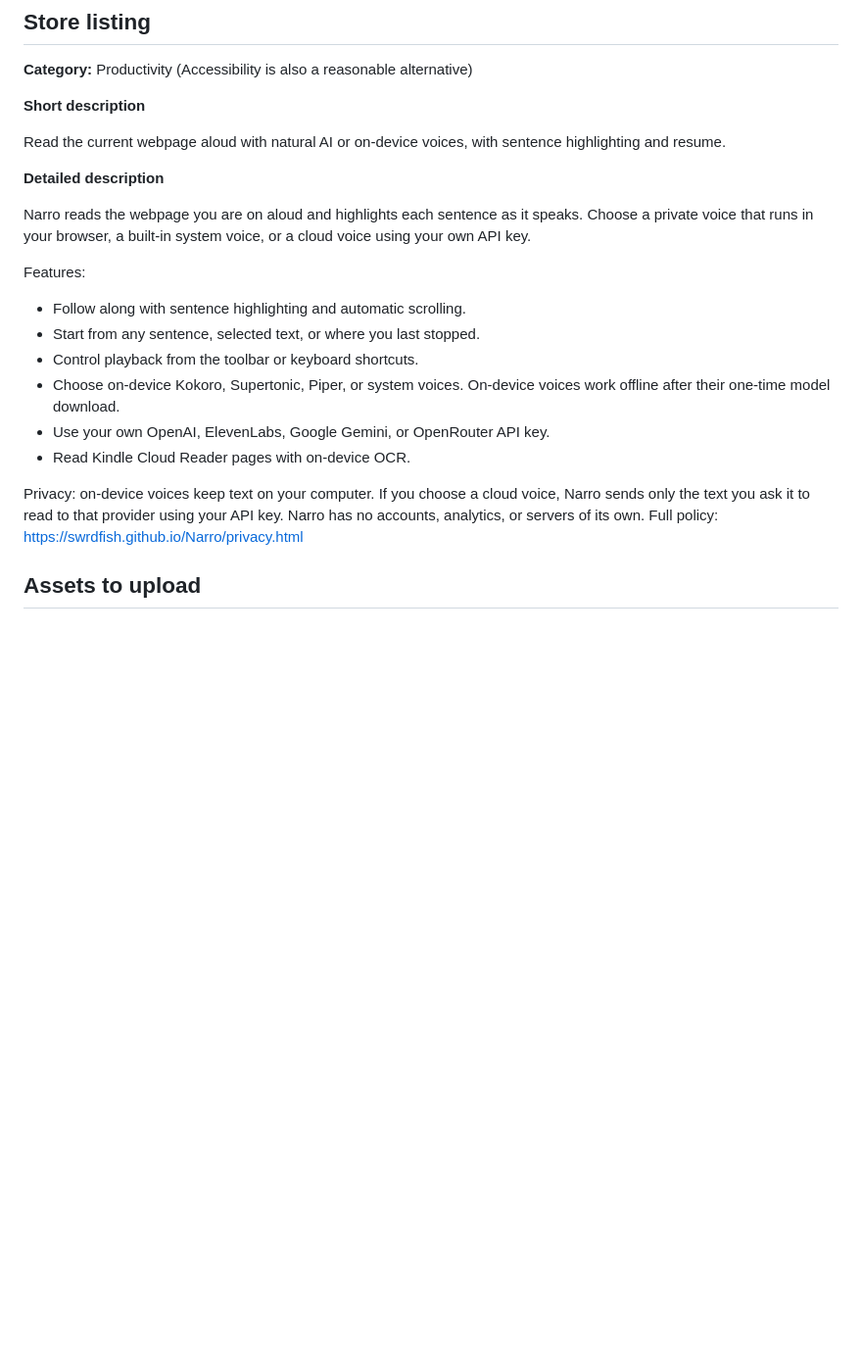
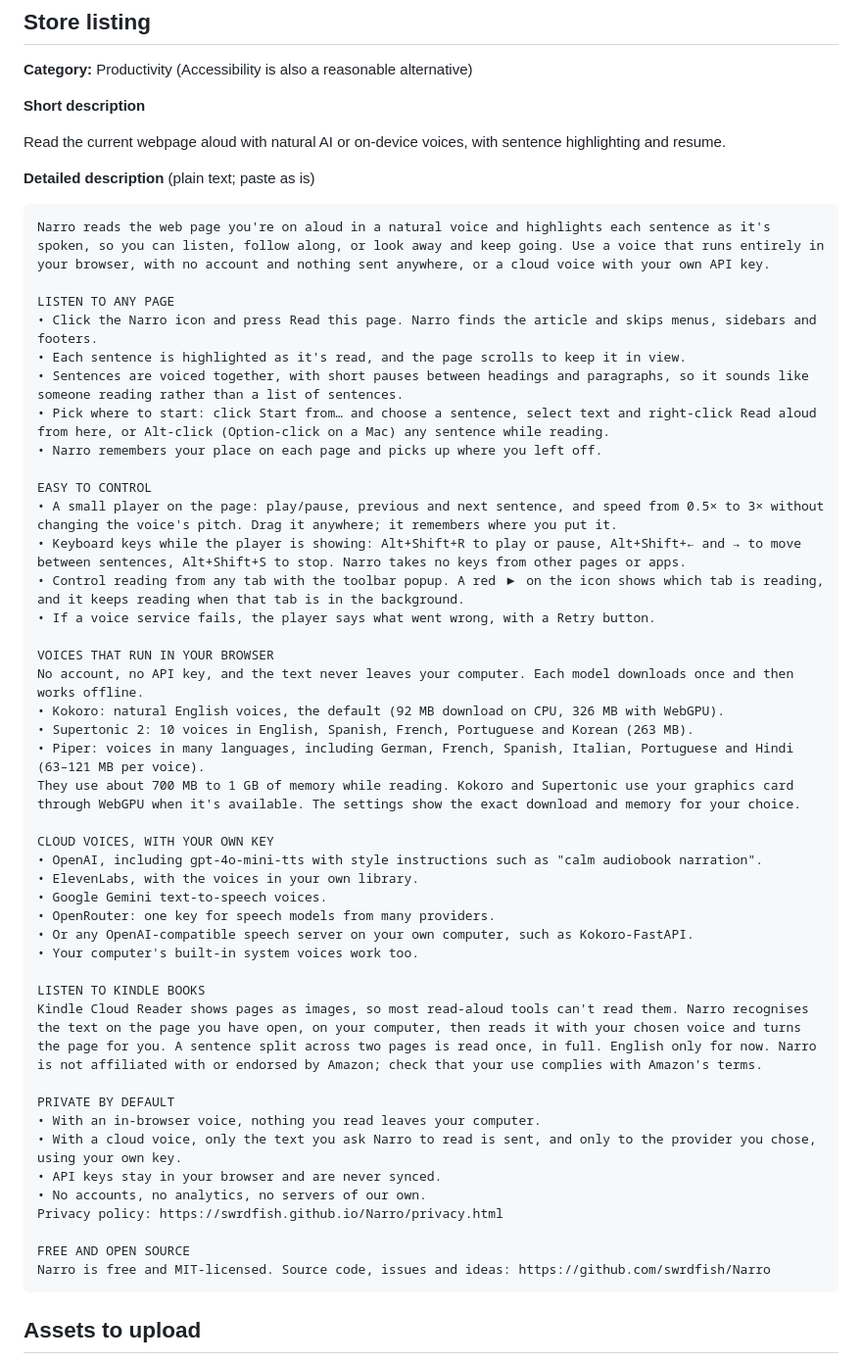
Before and after one commit to swrdfish/Narro, a Markdown page: store-assets/STORE_SUBMISSION.md, the part around the change. Shown at 98% size. Rendered like a GitHub page; blank space fills up the shorter version.

````diff
--- a/store-assets/STORE_SUBMISSION.md
+++ b/store-assets/STORE_SUBMISSION.md
@@ -8,20 +8,52 @@
 
 Read the current webpage aloud with natural AI or on-device voices, with sentence highlighting and resume.
 
-**Detailed description**
+**Detailed description** (plain text; paste as is)
 
-Narro reads the webpage you are on aloud and highlights each sentence as it speaks. Choose a private voice that runs in your browser, a built-in system voice, or a cloud voice using your own API key.
+```text
+Narro reads the web page you're on aloud in a natural voice and highlights each sentence as it's spoken, so you can listen, follow along, or look away and keep going. Use a voice that runs entirely in your browser, with no account and nothing sent anywhere, or a cloud voice with your own API key.
 
-Features:
+LISTEN TO ANY PAGE
+• Click the Narro icon and press Read this page. Narro finds the article and skips menus, sidebars and footers.
+• Each sentence is highlighted as it's read, and the page scrolls to keep it in view.
+• Sentences are voiced together, with short pauses between headings and paragraphs, so it sounds like someone reading rather than a list of sentences.
+• Pick where to start: click Start from… and choose a sentence, select text and right-click Read aloud from here, or Alt-click (Option-click on a Mac) any sentence while reading.
+• Narro remembers your place on each page and picks up where you left off.
 
-- Follow along with sentence highlighting and automatic scrolling.
-- Start from any sentence, selected text, or where you last stopped.
-- Control playback from the toolbar or keyboard shortcuts.
-- Choose on-device Kokoro, Supertonic, Piper, or system voices. On-device voices work offline after their one-time model download.
-- Use your own OpenAI, ElevenLabs, Google Gemini, or OpenRouter API key.
-- Read Kindle Cloud Reader pages with on-device OCR.
+EASY TO CONTROL
+• A small player on the page: play/pause, previous and next sentence, and speed from 0.5× to 3× without changing the voice's pitch. Drag it anywhere; it remembers where you put it.
+• Keyboard keys while the player is showing: Alt+Shift+R to play or pause, Alt+Shift+← and → to move between sentences, Alt+Shift+S to stop. Narro takes no keys from other pages or apps.
+• Control reading from any tab with the toolbar popup. A red ▶︎ on the icon shows which tab is reading, and it keeps reading when that tab is in the background.
+• If a voice service fails, the player says what went wrong, with a Retry button.
 
-Privacy: on-device voices keep text on your computer. If you choose a cloud voice, Narro sends only the text you ask it to read to that provider using your API key. Narro has no accounts, analytics, or servers of its own. Full policy: https://swrdfish.github.io/Narro/privacy.html
+VOICES THAT RUN IN YOUR BROWSER
+No account, no API key, and the text never leaves your computer. Each model downloads once and then works offline.
+• Kokoro: natural English voices, the default (92 MB download on CPU, 326 MB with WebGPU).
+• Supertonic 2: 10 voices in English, Spanish, French, Portuguese and Korean (263 MB).
+• Piper: voices in many languages, including German, French, Spanish, Italian, Portuguese and Hindi (63–121 MB per voice).
+They use about 700 MB to 1 GB of memory while reading. Kokoro and Supertonic use your graphics card through WebGPU when it's available. The settings show the exact download and memory for your choice.
+
+CLOUD VOICES, WITH YOUR OWN KEY
+• OpenAI, including gpt-4o-mini-tts with style instructions such as "calm audiobook narration".
+• ElevenLabs, with the voices in your own library.
+• Google Gemini text-to-speech voices.
+• OpenRouter: one key for speech models from many providers.
+• Or any OpenAI-compatible speech server on your own computer, such as Kokoro-FastAPI.
+• Your computer's built-in system voices work too.
+
+LISTEN TO KINDLE BOOKS
+Kindle Cloud Reader shows pages as images, so most read-aloud tools can't read them. Narro recognises the text on the page you have open, on your computer, then reads it with your chosen voice and turns the page for you. A sentence split across two pages is read once, in full. English only for now. Narro is not affiliated with or endorsed by Amazon; check that your use complies with Amazon's terms.
+
+PRIVATE BY DEFAULT
+• With an in-browser voice, nothing you read leaves your computer.
+• With a cloud voice, only the text you ask Narro to read is sent, and only to the provider you chose, using your own key.
+• API keys stay in your browser and are never synced.
+• No accounts, no analytics, no servers of our own.
+Privacy policy: https://swrdfish.github.io/Narro/privacy.html
+
+FREE AND OPEN SOURCE
+Narro is free and MIT-licensed. Source code, issues and ideas: https://github.com/swrdfish/Narro
+```
 
 ## Assets to upload
 
````
